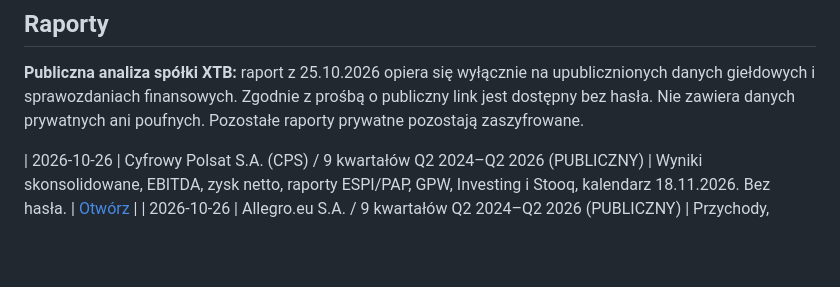
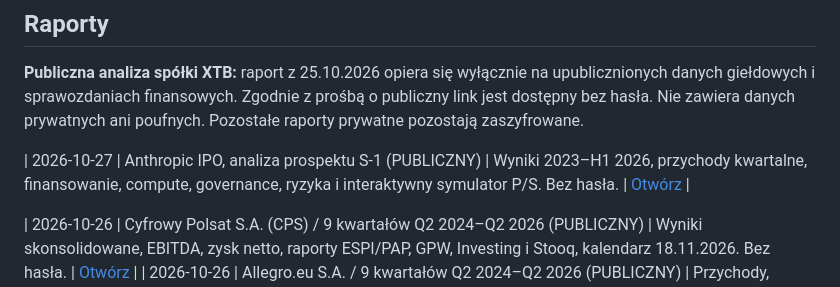
Before and after one commit to SebastianDabkowski/seba-info, a Markdown page: README.md, the part around the change. GitHub-like rendering; blank space fills up the shorter version.

Commit message:
Link public Anthropic S-1 investor report in README

```diff
--- a/README.md
+++ b/README.md
@@ -21,6 +21,8 @@ To **celowo publiczna** strona do udostępniania potencjalnym klientom. Nie nale
 **Publiczna analiza spółki XTB:** raport z 25.10.2026 opiera się wyłącznie na upublicznionych danych giełdowych i sprawozdaniach finansowych. Zgodnie z prośbą o publiczny link jest dostępny bez hasła. Nie zawiera danych prywatnych ani poufnych. Pozostałe raporty prywatne pozostają zaszyfrowane.
 
 <!-- SEBA-INFO-REPORTS-START -->
+| 2026-10-27 | Anthropic IPO, analiza prospektu S-1 (PUBLICZNY) | Wyniki 2023–H1 2026, przychody kwartalne, finansowanie, compute, governance, ryzyka i interaktywny symulator P/S. Bez hasła. | [Otwórz](https://sebastiandabkowski.github.io/seba-info/2026-10-27-anthropic-prospekt-ipo-analiza.html) |
+
 | 2026-10-26 | Cyfrowy Polsat S.A. (CPS) / 9 kwartałów Q2 2024–Q2 2026 (PUBLICZNY) | Wyniki skonsolidowane, EBITDA, zysk netto, raporty ESPI/PAP, GPW, Investing i Stooq, kalendarz 18.11.2026. Bez hasła. | [Otwórz](https://sebastiandabkowski.github.io/seba-info/2026-10-26-cyfrowy-polsat-raport-gieldowy.html) |
 | 2026-10-26 | Allegro.eu S.A. / 9 kwartałów Q2 2024–Q2 2026 (PUBLICZNY) | Przychody, EBITDA, zysk netto, źródła GPW/PAP/Investing/Stooq, kalendarz Q3 2026 i walne zgromadzenia. Bez hasła. | [Otwórz](https://sebastiandabkowski.github.io/seba-info/2026-10-26-allegro-raport-gieldowy.html) |
 | 2026-10-25 | KRUK S.A. / 8 kwartałów Q3 2024–Q2 2026 (PUBLICZNY) | Liczba akcji, EBITDA, zysk netto, kalendarium Q3 2026, dywidendy, PAP, Stooq, powiadomienia. Bez hasła. | [Otwórz](https://sebastiandabkowski.github.io/seba-info/2026-10-25-kruk-raport-finansowy.html) |
```
